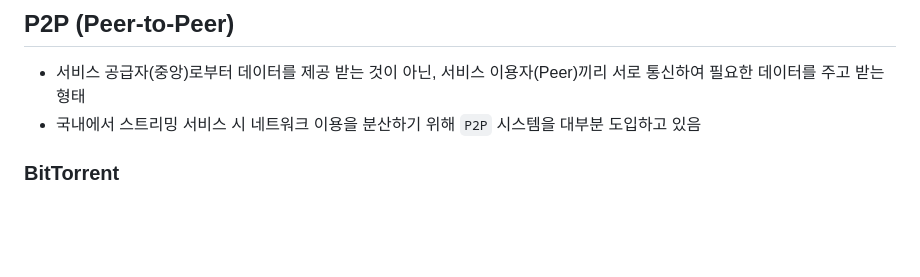
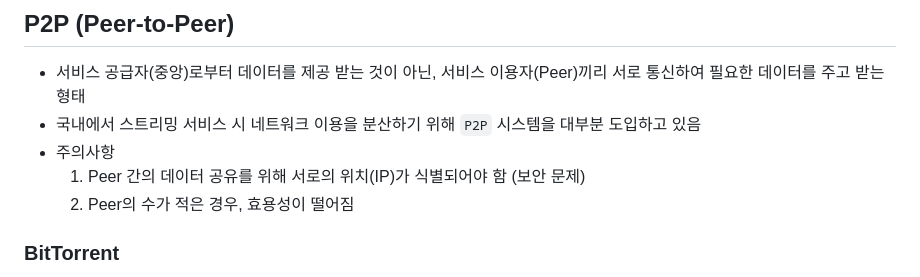
Before and after one commit to HashCitrine/testLiveVideoStreamingService, a Markdown page: README.md, the part around the change printed below. Drawn GitHub-style; blank space fills up the shorter version.

```diff
--- a/README.md
+++ b/README.md
@@ -73,5 +73,8 @@
 ## P2P (Peer-to-Peer)
 - 서비스 공급자(중앙)로부터 데이터를 제공 받는 것이 아닌, 서비스 이용자(Peer)끼리 서로 통신하여 필요한 데이터를 주고 받는 형태
 - 국내에서 스트리밍 서비스 시 네트워크 이용을 분산하기 위해 `P2P` 시스템을 대부분 도입하고 있음
+- 주의사항
+  1) Peer 간의 데이터 공유를 위해 서로의 위치(IP)가 식별되어야 함 (보안 문제)
+  2) Peer의 수가 적은 경우, 효용성이 떨어짐
 
 ### BitTorrent
```
Also changed, not shown: other parts of README.md (+16 -11 lines).
